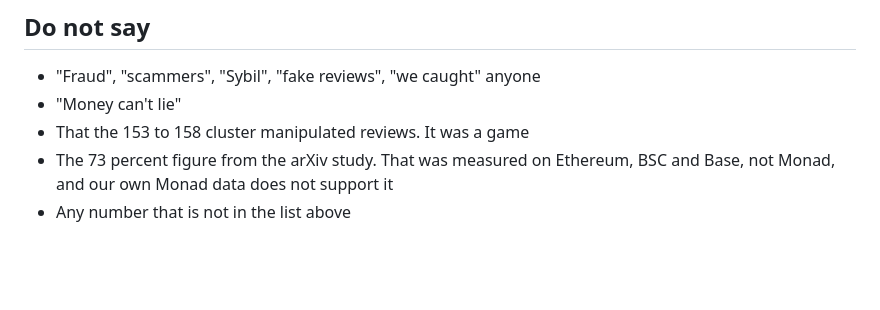
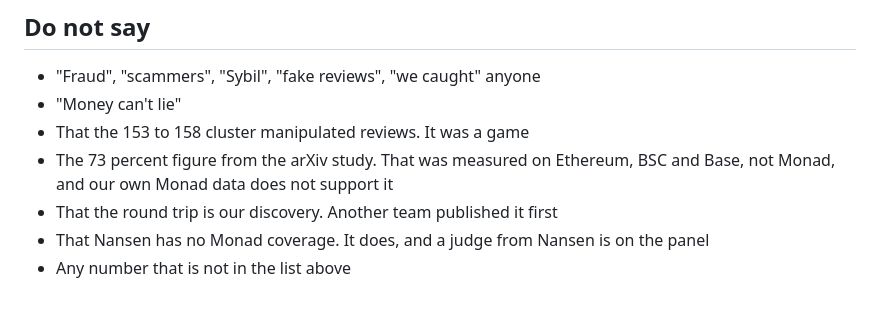
Before and after one commit to Sireadell/headwater, a Markdown page: SUBMISSION_VIDEOS.md, the part around one of its changes. GitHub-like rendering; blank space fills up the shorter version.

```diff
--- a/SUBMISSION_VIDEOS.md
+++ b/SUBMISSION_VIDEOS.md
@@ -168,4 +194,7 @@ round them and do not add any that are not here.
 - The 73 percent figure from the arXiv study. That was measured on
   Ethereum, BSC and Base, not Monad, and our own Monad data does not
   support it
+- That the round trip is our discovery. Another team published it first
+- That Nansen has no Monad coverage. It does, and a judge from Nansen is
+  on the panel
 - Any number that is not in the list above
```
Also changed, not shown: other parts of SUBMISSION_VIDEOS.md (+34 -8 lines).
